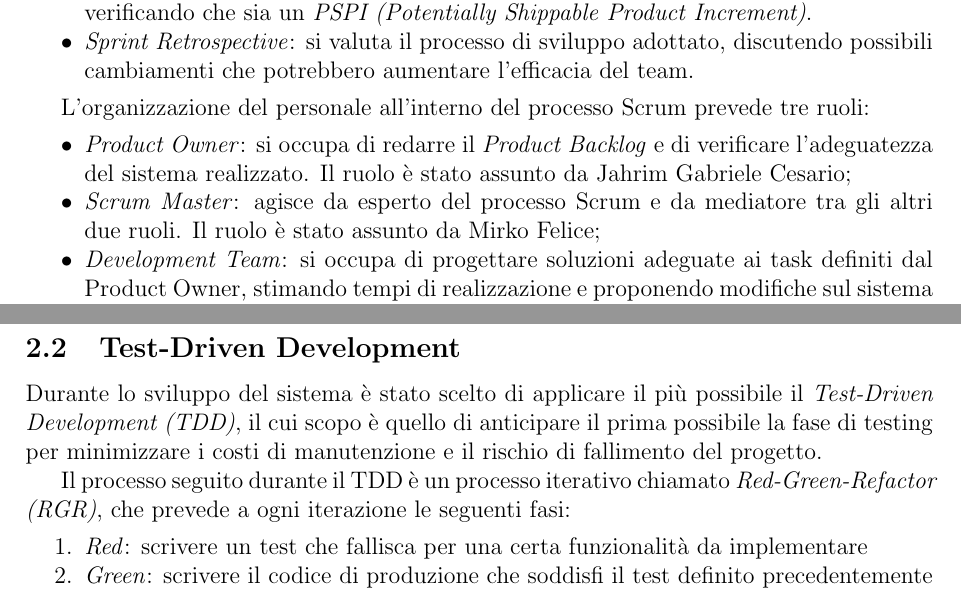
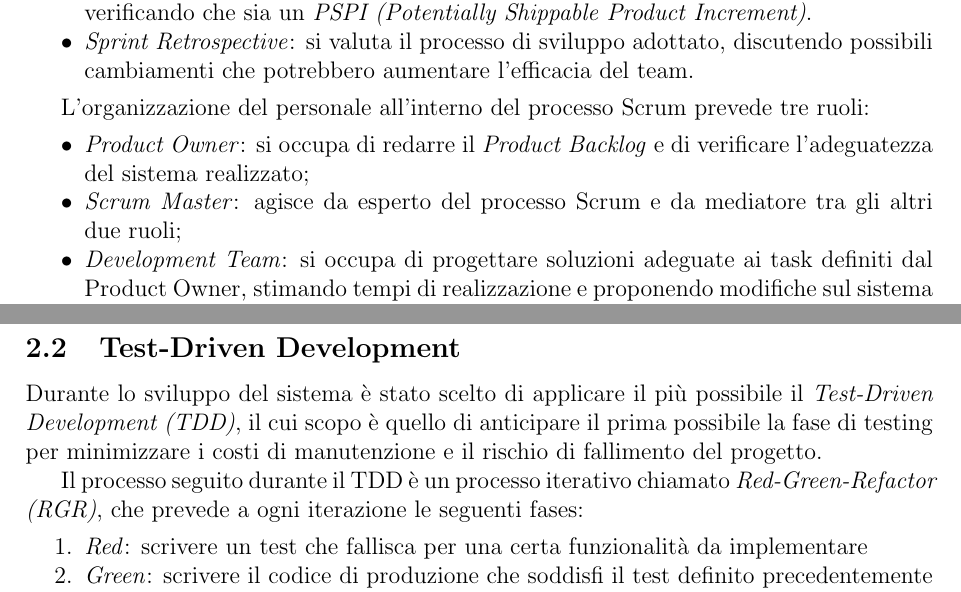
Before and after one commit to Morsu7/SoundCode, a LaTeX document (doc/report.tex, which reads doc/processo_di_sviluppo_adottato.tex): two parts of pages 4 and 5 of 13, joined at a grey line, cut so that both start at the same text. Compiled offline with pdfLaTeX.

Commit message:
update report

```diff
--- a/doc/processo_di_sviluppo_adottato.tex
+++ b/doc/processo_di_sviluppo_adottato.tex
@@ -37,9 +37,8 @@ Al termine dello sprint si prevedono tre ulteriori attività:
 L'organizzazione del personale all'interno del processo Scrum prevede tre ruoli:
 \begin{itemize}
     \item \textit{Product Owner}: si occupa di redarre il \textit{Product Backlog} e di verificare l'adeguatezza del
-    sistema realizzato. Il ruolo è stato assunto da Jahrim Gabriele Cesario;
-    \item \textit{Scrum Master}: agisce da esperto del processo Scrum e da mediatore tra gli altri due ruoli.
-    Il ruolo è stato assunto da Mirko Felice;
+    sistema realizzato;
+    \item \textit{Scrum Master}: agisce da esperto del processo Scrum e da mediatore tra gli altri due ruoli;
     \item \textit{Development Team}: si occupa di progettare soluzioni adeguate ai task definiti dal Product
     Owner, stimando tempi di realizzazione e proponendo modifiche sul sistema al Product Owner.
     Il team di sviluppo sarà composto da:
@@ -61,7 +59,7 @@ il cui scopo è quello di anticipare il prima possibile la fase di testing per m
 il rischio di fallimento del progetto.
 
 Il processo seguito durante il TDD è un processo iterativo chiamato \textit{Red-Green-Refactor (RGR)}, che prevede a ogni
-iterazione le seguenti fasi:
+iterazione le seguenti fases:
 \begin{enumerate}
     \item \textit{Red}: scrivere un test che fallisca per una certa funzionalità da implementare
     \item \textit{Green}: scrivere il codice di produzione che soddisfi il test definito precedentemente
```
Also changed, not shown: doc/processo_di_sviluppo_adottato.tex (1 more changed lines).
